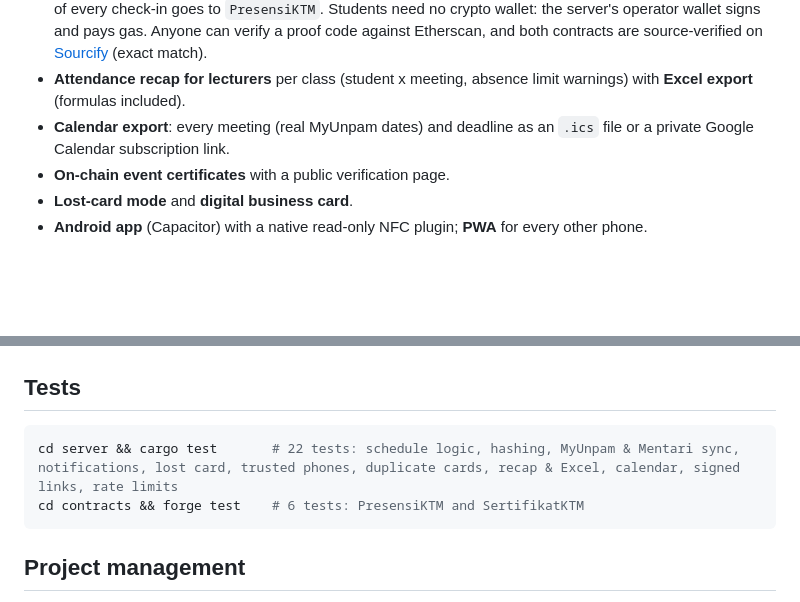
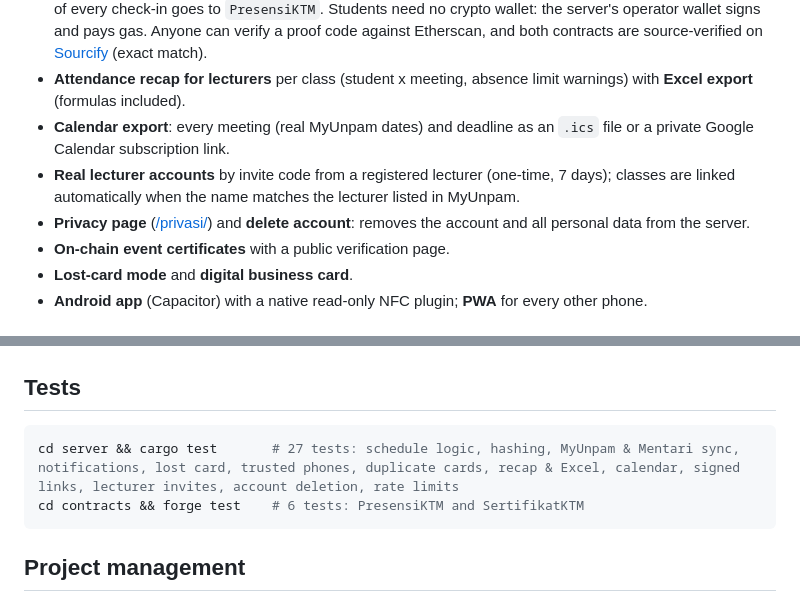
Before and after one commit to rhmatzeka/smart-ktm, a Markdown page: README.md, 2 parts joined by grey strips. Drawn GitHub-style; blank space fills up the shorter version.

Commit message:
docs: README akun dosen, privasi, hapus akun

````diff
--- a/README.md
+++ b/README.md
@@ -44,6 +44,8 @@ The Android app loads the live site, so new features arrive without reinstalling
 - **Attendance on-chain.** The lecturer's phone is the reader; the student's photo appears on each tap; a hash of every check-in goes to `PresensiKTM`. Students need no crypto wallet: the server's operator wallet signs and pays gas. Anyone can verify a proof code against Etherscan, and both contracts are source-verified on [Sourcify](https://repo.sourcify.dev/11155111/0xE3D562D1a8f82e3A31AB956EA81b504d0ac63c8d) (exact match).
 - **Attendance recap for lecturers** per class (student x meeting, absence limit warnings) with **Excel export** (formulas included).
 - **Calendar export**: every meeting (real MyUnpam dates) and deadline as an `.ics` file or a private Google Calendar subscription link.
+- **Real lecturer accounts** by invite code from a registered lecturer (one-time, 7 days); classes are linked automatically when the name matches the lecturer listed in MyUnpam.
+- **Privacy page** ([/privasi/](https://ktm.rahmateka.my.id/privasi/)) and **delete account**: removes the account and all personal data from the server.
 - **On-chain event certificates** with a public verification page.
 - **Lost-card mode** and **digital business card**.
 - **Android app** (Capacitor) with a native read-only NFC plugin; **PWA** for every other phone.
@@ -112,7 +114,7 @@ Testing on a phone over USB: `adb reverse tcp:8080 tcp:8080`, then open `localho
 ## Tests
 
 ```bash
-cd server && cargo test       # 22 tests: schedule logic, hashing, MyUnpam & Mentari sync, notifications, lost card, trusted phones, duplicate cards, recap & Excel, calendar, signed links, rate limits
+cd server && cargo test       # 27 tests: schedule logic, hashing, MyUnpam & Mentari sync, notifications, lost card, trusted phones, duplicate cards, recap & Excel, calendar, signed links, lecturer invites, account deletion, rate limits
 cd contracts && forge test    # 6 tests: PresensiKTM and SertifikatKTM
 ```
 
````
Also changed, not shown: README.id.md (+3 -1 lines).
